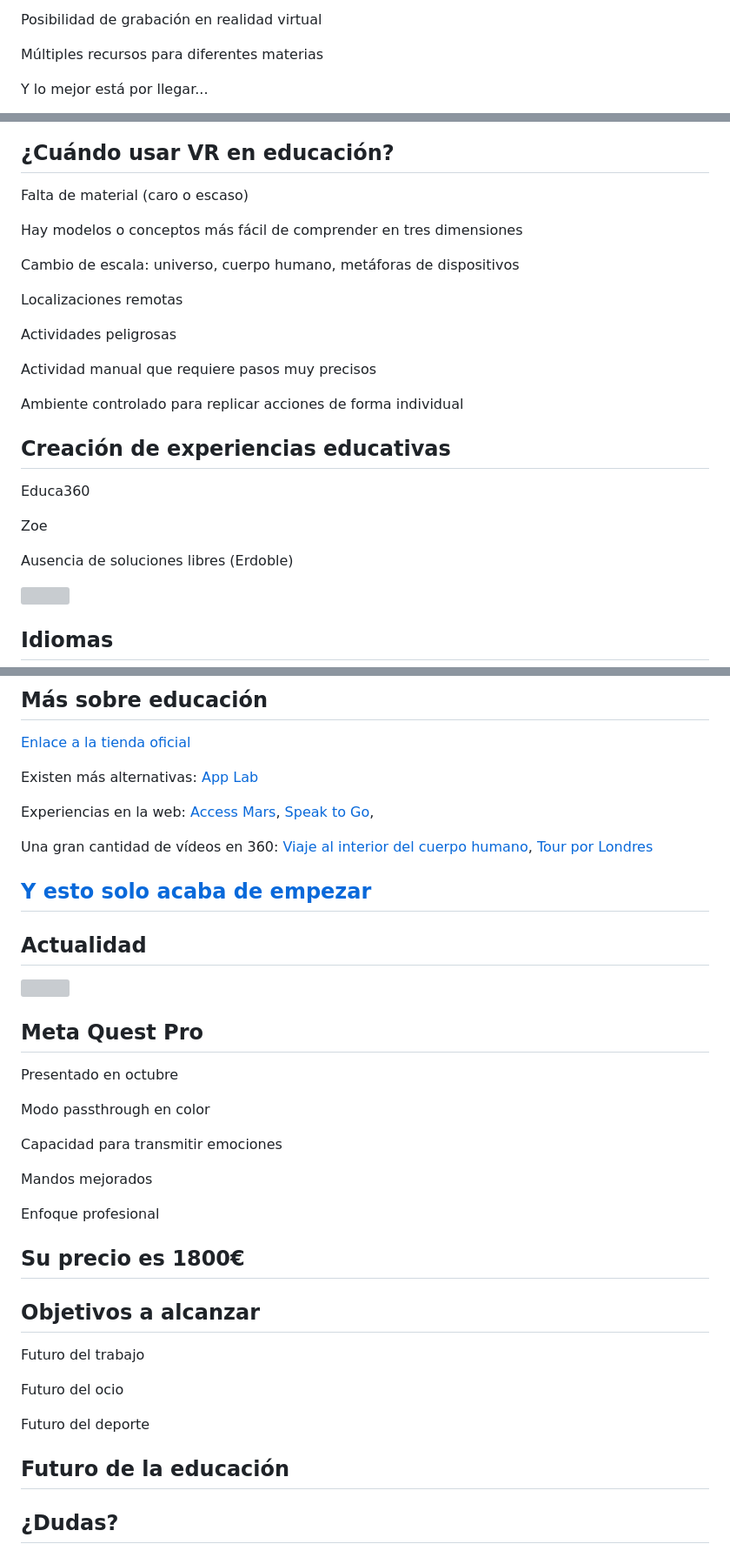
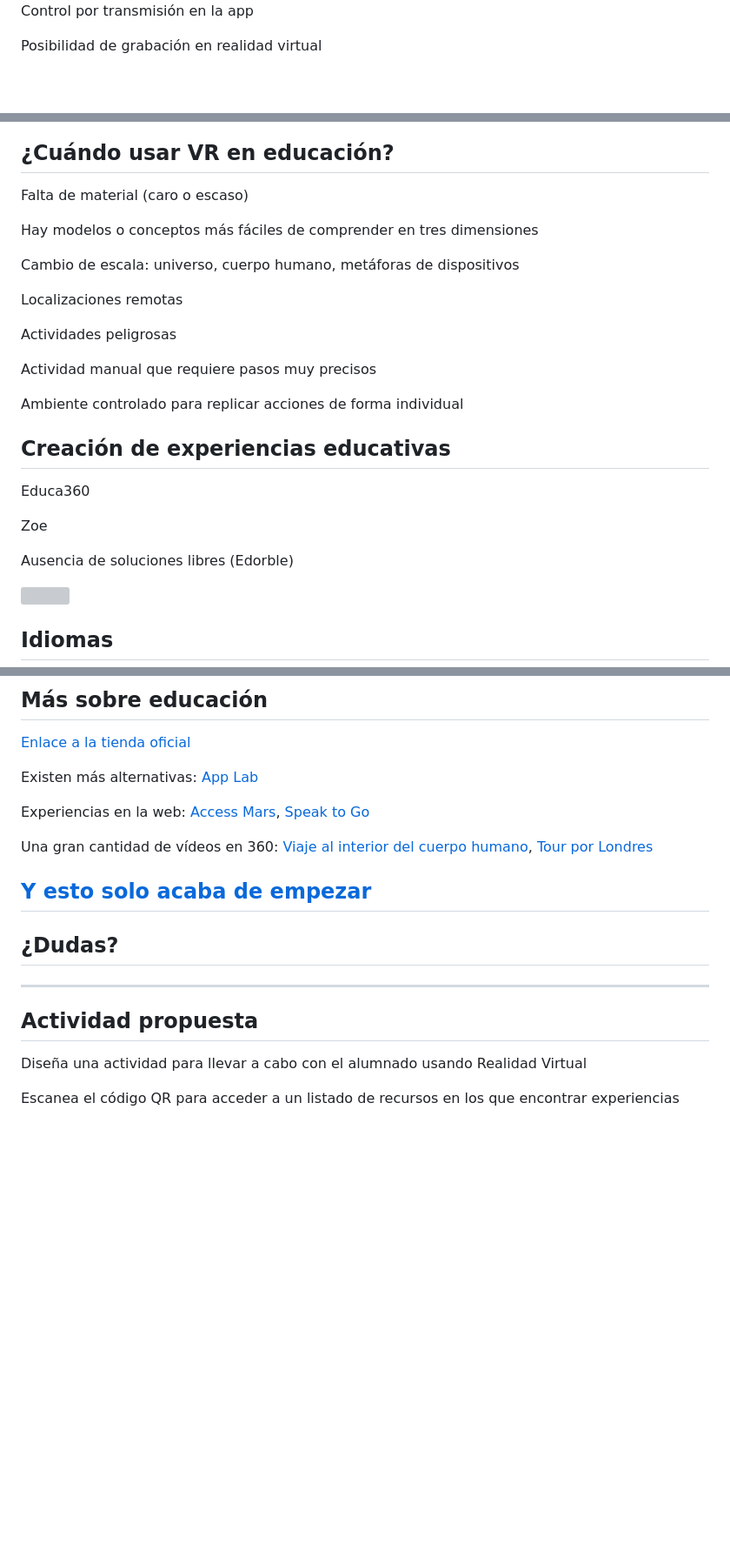
Before and after one commit to DavidLMS/formacion-profesorado-realidad-virtual-ies-las-cumbres, a Markdown page: slides/index.md, 3 parts joined by grey strips. Shown at 87% size. Drawn GitHub-style; blank space fills up the shorter version; grey boxes are pictures that could not be loaded.

```diff
--- a/slides/index.md
+++ b/slides/index.md
@@ -91,7 +120,6 @@ Control por transmisión en la app (1,4,3,2)
 
-Posibilidad de grabación en realidad virtual
 
-Múltiples recursos para diferentes materias
+Control por transmisión en la app
 
-Y lo mejor está por llegar...
+Posibilidad de grabación en realidad virtual <!-- .element: class="fragment" -->
 
@@ -104,3 +134,3 @@ Falta de material (caro o escaso)
 
-Hay modelos o conceptos más fácil de comprender en tres dimensiones
+Hay modelos o conceptos más fáciles de comprender en tres dimensiones <!-- .element: class="fragment" -->
 
@@ -124,5 +154,6 @@ Zoe
 
-Ausencia de soluciones libres (Erdoble)
+Ausencia de soluciones libres (Edorble) <!-- .element: class="fragment" -->
+
 
 <img class="r-stretch" style="text-align: center" src="../assets/zoe.png">
 
@@ -265,42 +307,19 @@ Aplican aplicaciones de los apartados de Idiomas y Administrativo
 
 Existen más alternativas: [App Lab](https://applabgamelist.com/Best)
 
-Experiencias en la web: [Access Mars](https://experiments.withgoogle.com/access-mars), [Speak to Go](https://experiments.withgoogle.com/speak-to-go),
+Experiencias en la web: [Access Mars](https://experiments.withgoogle.com/access-mars), [Speak to Go](https://experiments.withgoogle.com/speak-to-go)
 
 Una gran cantidad de vídeos en 360: [Viaje al interior del cuerpo humano](https://www.youtube.com/watch?v=d9D5csXovEM), [Tour por Londres](https://www.youtube.com/watch?v=m9EClKA1VeQ)
 
 [Y esto solo acaba de empezar](https://www.desconsolados.com/2021/07/17/visita-albarracin-de-manera-virtual-gracias-a-vr-chat/)
 ---
-## Actualidad
-
-<img class="r-stretch" style="text-align: center" src="../assets/meta-quest-pro.png">
-
-
-## Meta Quest Pro
-
-Presentado en octubre
-
-Modo passthrough en color
-
-Capacidad para transmitir emociones
-
-Mandos mejorados
-
-Enfoque profesional
-
-Su precio es 1800€
----
-## Objetivos a alcanzar
-
-Futuro del trabajo
-
-Futuro del ocio
-
-Futuro del deporte
-
-Futuro de la educación
----
 
 <!-- .slide: data-background-video="../assets/vr.mp4" data-background-opacity="0.6" data-background-video-loop data-background-video-muted -->
 
 ## ¿Dudas?
+---
+## Actividad propuesta
+
+Diseña una actividad para llevar a cabo con el alumnado usando Realidad Virtual
+
+Escanea el código QR para acceder a un listado de recursos en los que encontrar experiencias
```
Also changed, not shown: other parts of slides/index.md (+79 -37 lines).
